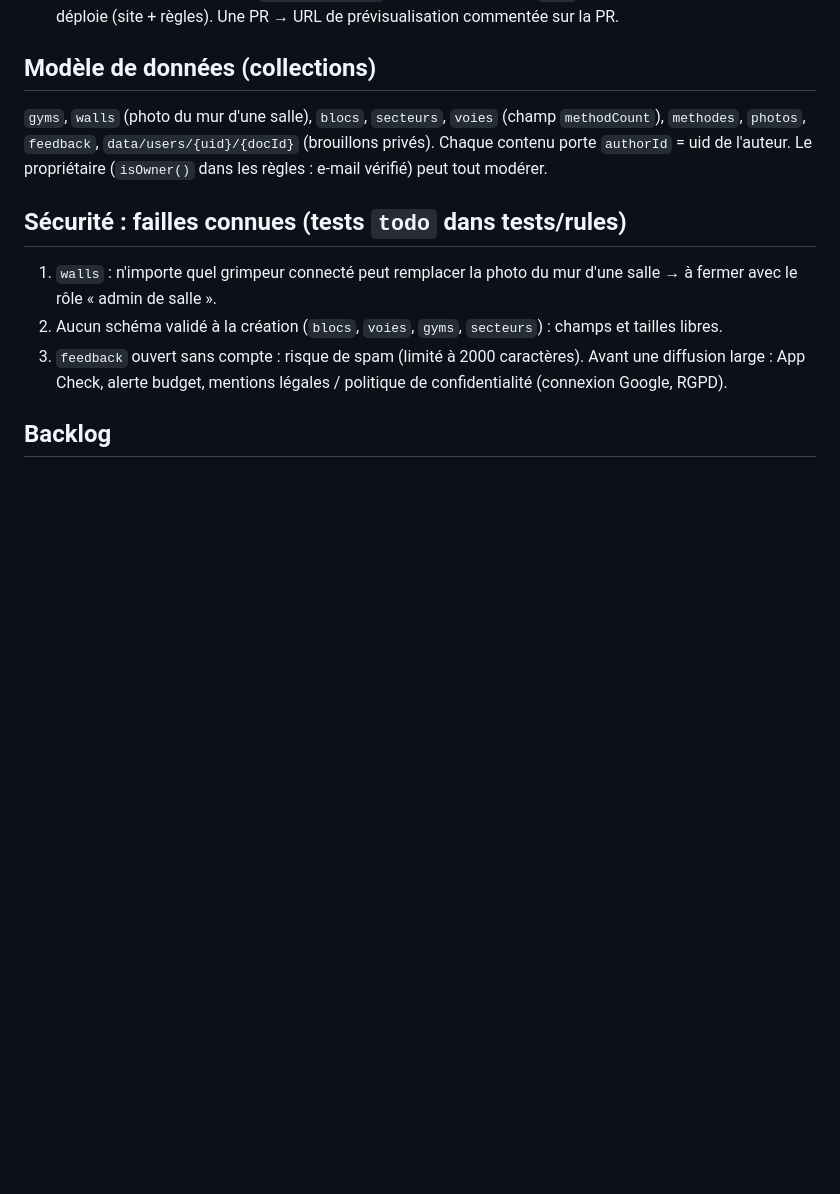
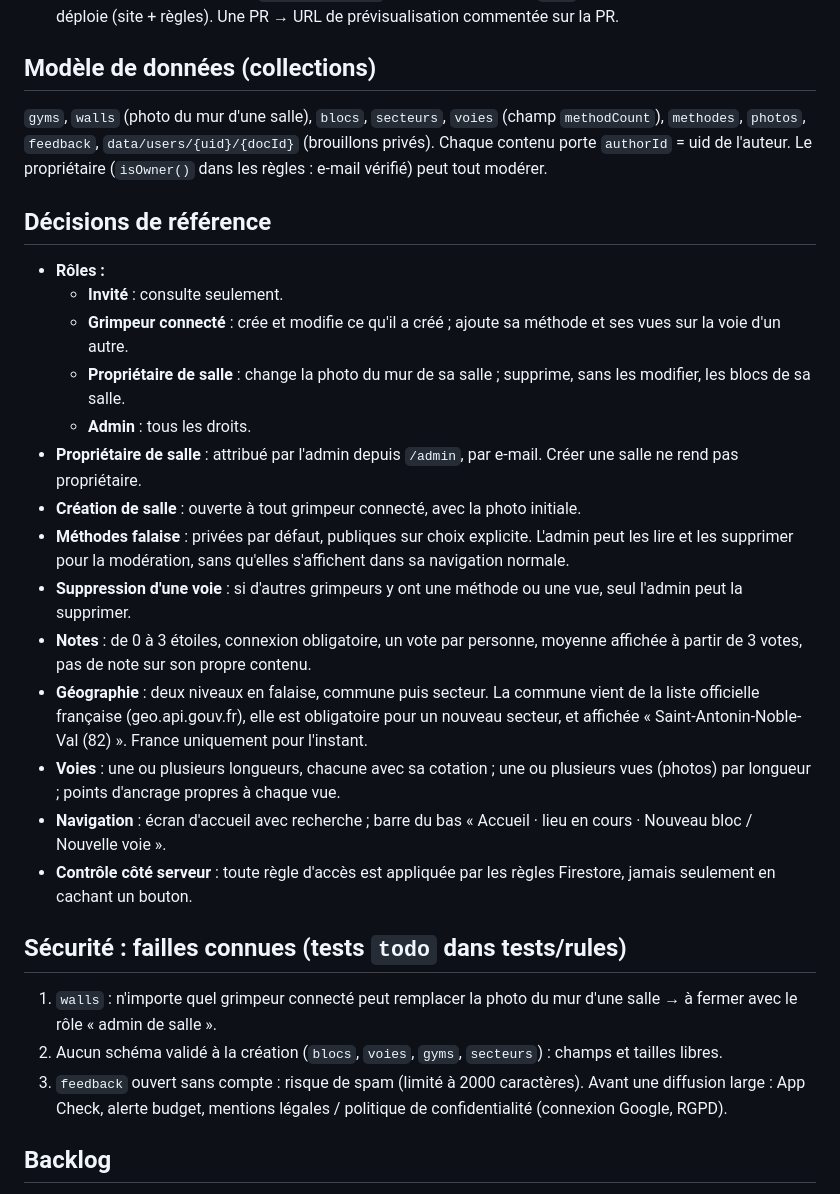
Before and after one commit to fjfrancoisjanin-hub/toposhare, a Markdown page: CLAUDE.md, the part around the change. Drawn GitHub-style; blank space fills up the shorter version.

Commit message:
Docs : tickets et décisions de référence dans CLAUDE.md
Co-Authored-By: Claude Opus 5.5 <noreply@anthropic.com>

```diff
--- a/CLAUDE.md
+++ b/CLAUDE.md
@@ -27,6 +27,22 @@ Public visé : ~50 grimpeurs de la communauté, puis multi-salles. Mobile d'abor
 `gyms`, `walls` (photo du mur d'une salle), `blocs`, `secteurs`, `voies` (champ `methodCount`), `methodes`, `photos`, `feedback`, `data/users/{uid}/{docId}` (brouillons privés).
 Chaque contenu porte `authorId` = uid de l'auteur. Le propriétaire (`isOwner()` dans les règles : e-mail vérifié) peut tout modérer.
 
+## Décisions de référence
+- **Rôles :**
+  - **Invité** : consulte seulement.
+  - **Grimpeur connecté** : crée et modifie ce qu'il a créé ; ajoute sa méthode et ses vues sur la voie d'un autre.
+  - **Propriétaire de salle** : change la photo du mur de sa salle ; supprime, sans les modifier, les blocs de sa salle.
+  - **Admin** : tous les droits.
+- **Propriétaire de salle** : attribué par l'admin depuis `/admin`, par e-mail. Créer une salle ne rend pas propriétaire.
+- **Création de salle** : ouverte à tout grimpeur connecté, avec la photo initiale.
+- **Méthodes falaise** : privées par défaut, publiques sur choix explicite. L'admin peut les lire et les supprimer pour la modération, sans qu'elles s'affichent dans sa navigation normale.
+- **Suppression d'une voie** : si d'autres grimpeurs y ont une méthode ou une vue, seul l'admin peut la supprimer.
+- **Notes** : de 0 à 3 étoiles, connexion obligatoire, un vote par personne, moyenne affichée à partir de 3 votes, pas de note sur son propre contenu.
+- **Géographie** : deux niveaux en falaise, commune puis secteur. La commune vient de la liste officielle française (geo.api.gouv.fr), elle est obligatoire pour un nouveau secteur, et affichée « Saint-Antonin-Noble-Val (82) ». France uniquement pour l'instant.
+- **Voies** : une ou plusieurs longueurs, chacune avec sa cotation ; une ou plusieurs vues (photos) par longueur ; points d'ancrage propres à chaque vue.
+- **Navigation** : écran d'accueil avec recherche ; barre du bas « Accueil · lieu en cours · Nouveau bloc / Nouvelle voie ».
+- **Contrôle côté serveur** : toute règle d'accès est appliquée par les règles Firestore, jamais seulement en cachant un bouton.
+
 ## Sécurité : failles connues (tests `todo` dans tests/rules)
 1. `walls` : n'importe quel grimpeur connecté peut remplacer la photo du mur d'une salle → à fermer avec le rôle « admin de salle ».
 2. Aucun schéma validé à la création (`blocs`, `voies`, `gyms`, `secteurs`) : champs et tailles libres.
```
Also changed, not shown: docs/toposhare-tickets.md (added, +419 -0 lines).
